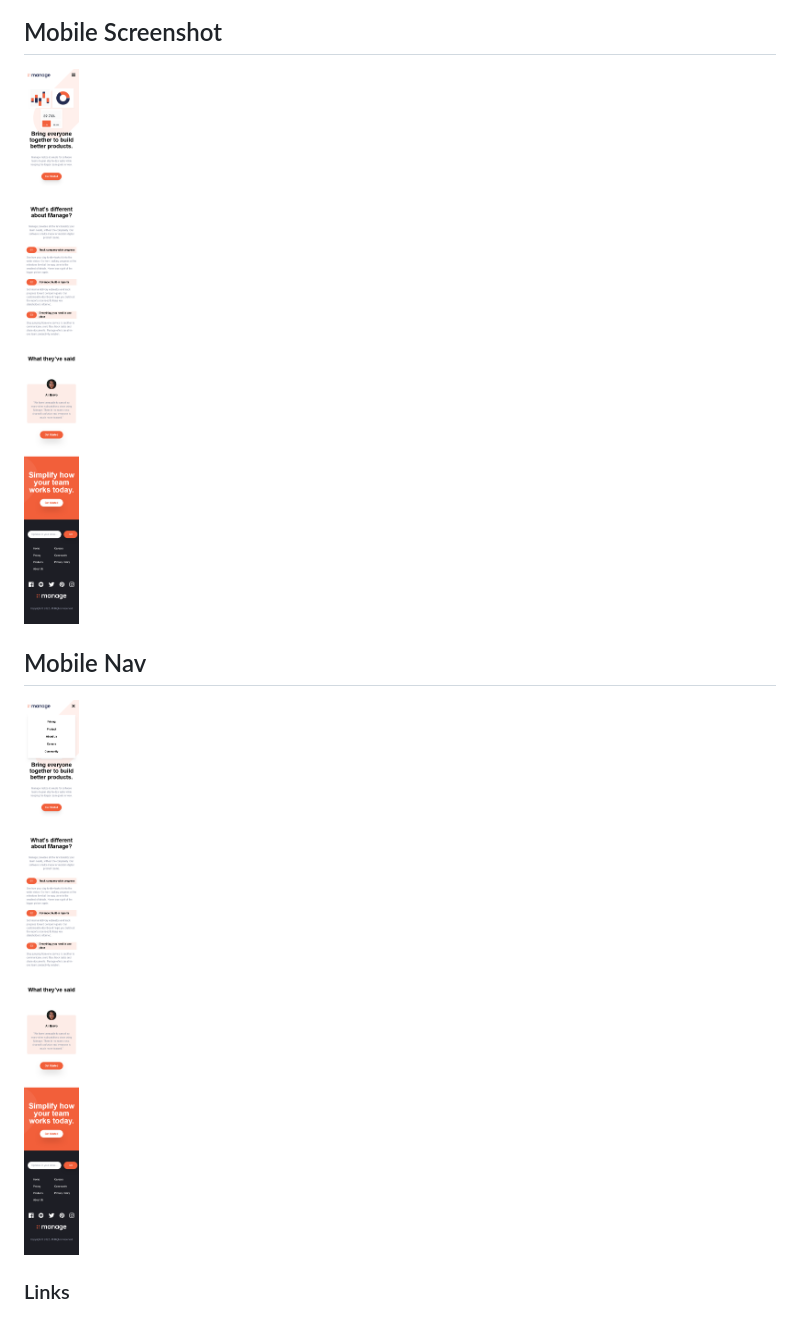
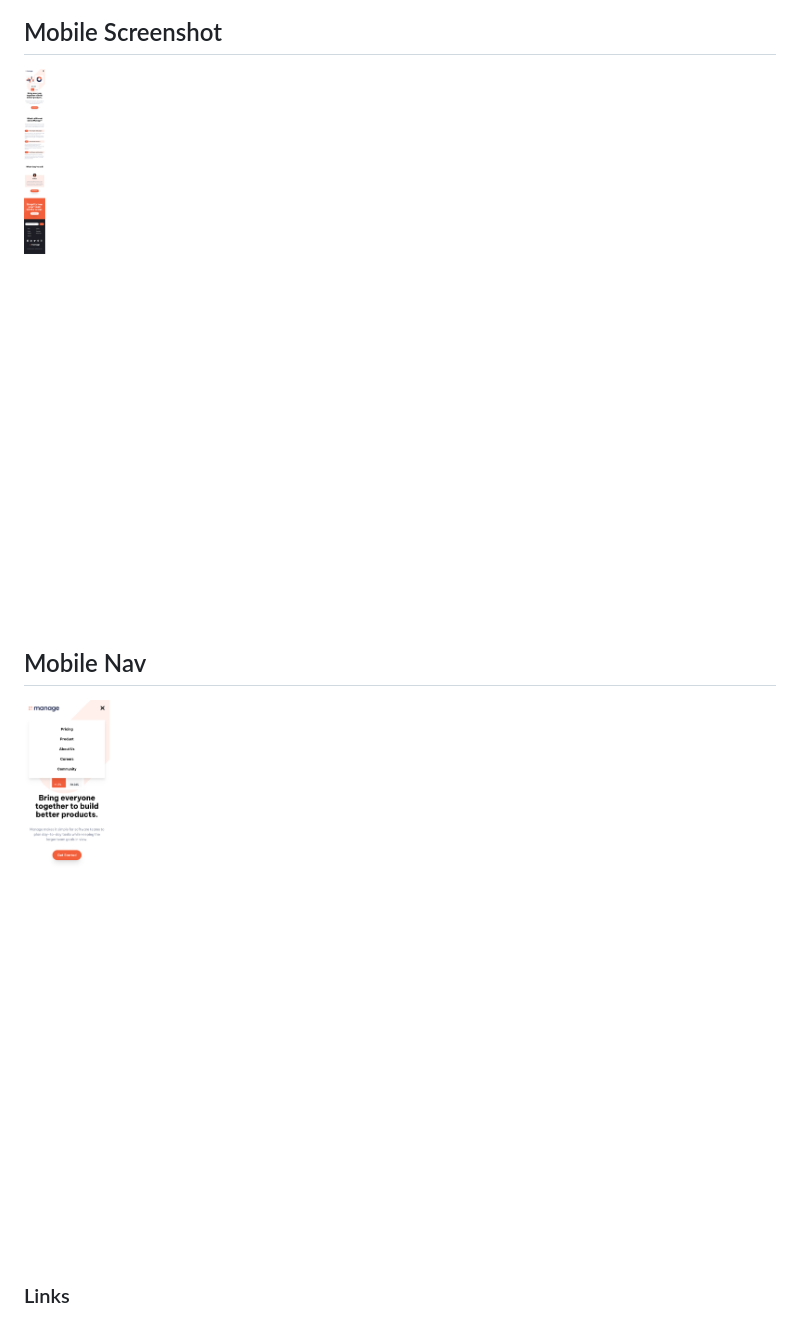
Before and after one commit to cybprom/Manage-Landing-page, a Markdown page: README.md, the part around the change. Drawn GitHub-style; pictures changed too: images/Screenshot mobile nav.png (added), images/Screenshot mobile-nav.png (deleted), images/Screenshot mobile.png.

Commit message:
updated README & screenshot

```diff
--- a/README.md
+++ b/README.md
@@ -40,7 +40,7 @@ Users should be able to:
 ![](./images/Screenshot%20mobile.png)
 
 ## Mobile Nav
-![](./images/Screenshot%20mobile-nav.png)
+![](./images/Screenshot%20mobile%20nav.png)
 
 
 ### Links
```
